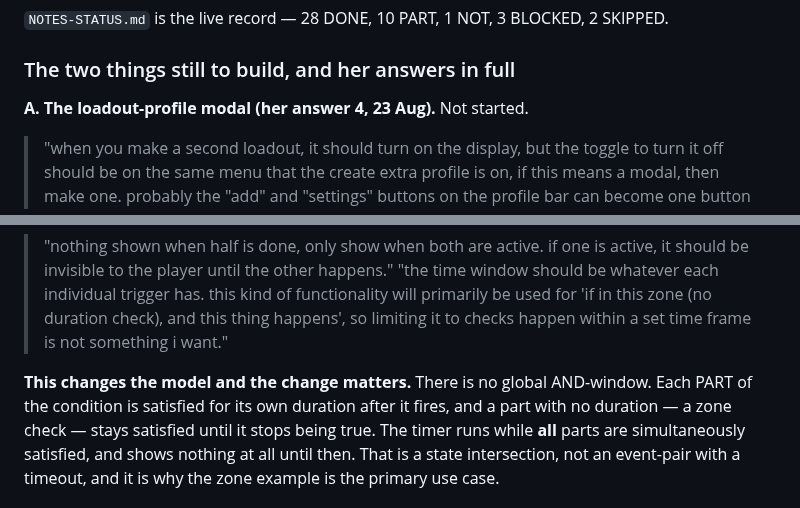
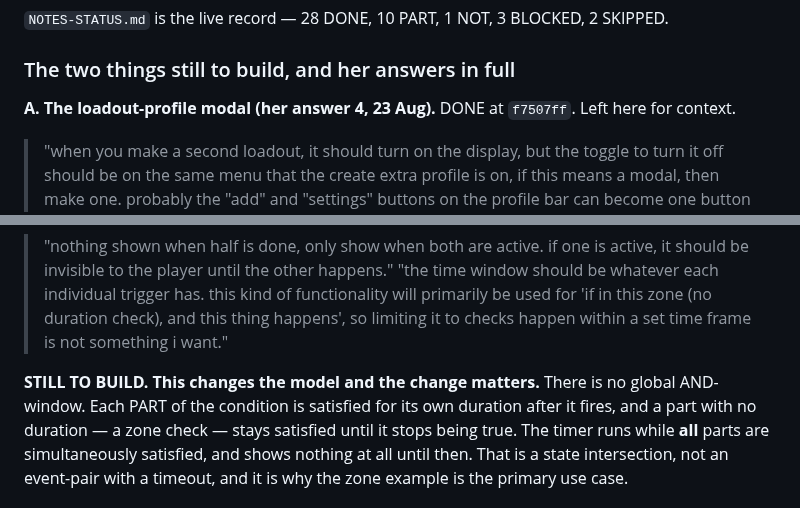
Before and after one commit to LoxyBee/EQLS-Auras, a Markdown page: OPUS-SESSION-STATE.md, 2 parts joined by grey strips. GitHub-like rendering.

```diff
--- a/OPUS-SESSION-STATE.md
+++ b/OPUS-SESSION-STATE.md
@@ -479,7 +479,7 @@ rather than each growing their own picker. That was note 14's own advice and it
 
 ### The two things still to build, and her answers in full
 
-**A. The loadout-profile modal (her answer 4, 23 Aug).** Not started.
+**A. The loadout-profile modal (her answer 4, 23 Aug).** DONE at `f7507ff`. Left here for context.
 > "when you make a second loadout, it should turn on the display, but the toggle to turn it off
 > should be on the same menu that the create extra profile is on, if this means a modal, then make
 > one. probably the "add" and "settings" buttons on the profile bar can become one button that
@@ -498,7 +498,7 @@ back after she turns it off.
 > primarily be used for 'if in this zone (no duration check), and this thing happens', so limiting
 > it to checks happen within a set time frame is not something i want."
 
-**This changes the model and the change matters.** There is no global AND-window. Each PART of the
+**STILL TO BUILD. This changes the model and the change matters.** There is no global AND-window. Each PART of the
 condition is satisfied for its own duration after it fires, and a part with no duration — a zone
 check — stays satisfied until it stops being true. The timer runs while **all** parts are
 simultaneously satisfied, and shows nothing at all until then. That is a state intersection, not
```
Also changed, not shown: NOTES-STATUS.md (+11 -9 lines).
